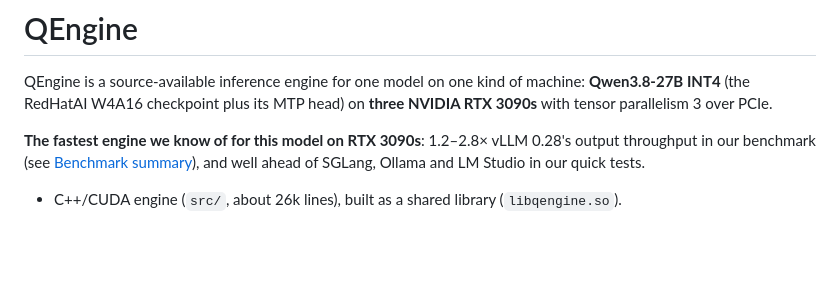
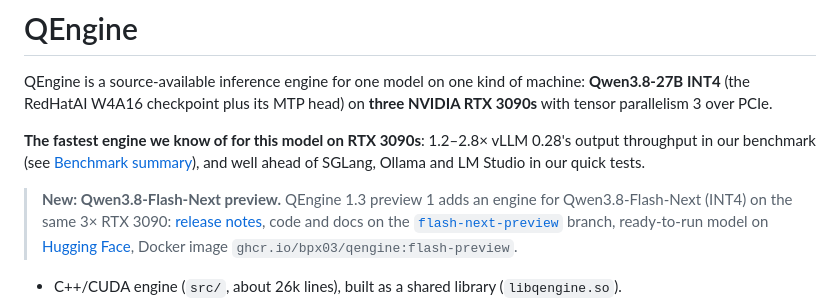
Before and after one commit to bpx03/QEngine, a Markdown page: README.md, the part around the change. Drawn GitHub-style; blank space fills up the shorter version.

Commit message:
README: link to the Qwen3.8-Flash-Next preview (1.3 preview 1)

```diff
--- a/README.md
+++ b/README.md
@@ -7,6 +7,12 @@ with tensor parallelism 3 over PCIe.
 **The fastest engine we know of for this model on RTX 3090s**: 1.2–2.8× vLLM 0.28's output throughput
 in our benchmark (see [Benchmark summary](#benchmark-summary)), and well ahead of SGLang, Ollama and LM Studio
 in our quick tests.
+
+> **New: Qwen3.8-Flash-Next preview.** QEngine 1.3 preview 1 adds an engine for Qwen3.8-Flash-Next (INT4) on
+> the same 3× RTX 3090: [release notes](https://github.com/bpx03/QEngine/releases/tag/v1.3-preview.1),
+> code and docs on the [`flash-next-preview`](https://github.com/bpx03/QEngine/tree/flash-next-preview) branch,
+> ready-to-run model on [Hugging Face](https://huggingface.co/bpx03/Qwen3.8-Flash-Next-QEngine),
+> Docker image `ghcr.io/bpx03/qengine:flash-preview`.
 
 - C++/CUDA engine (`src/`, about 26k lines), built as a shared library (`libqengine.so`).
 - Python server (`server/`) that loads the library through ctypes and exposes an OpenAI-compatible
```
